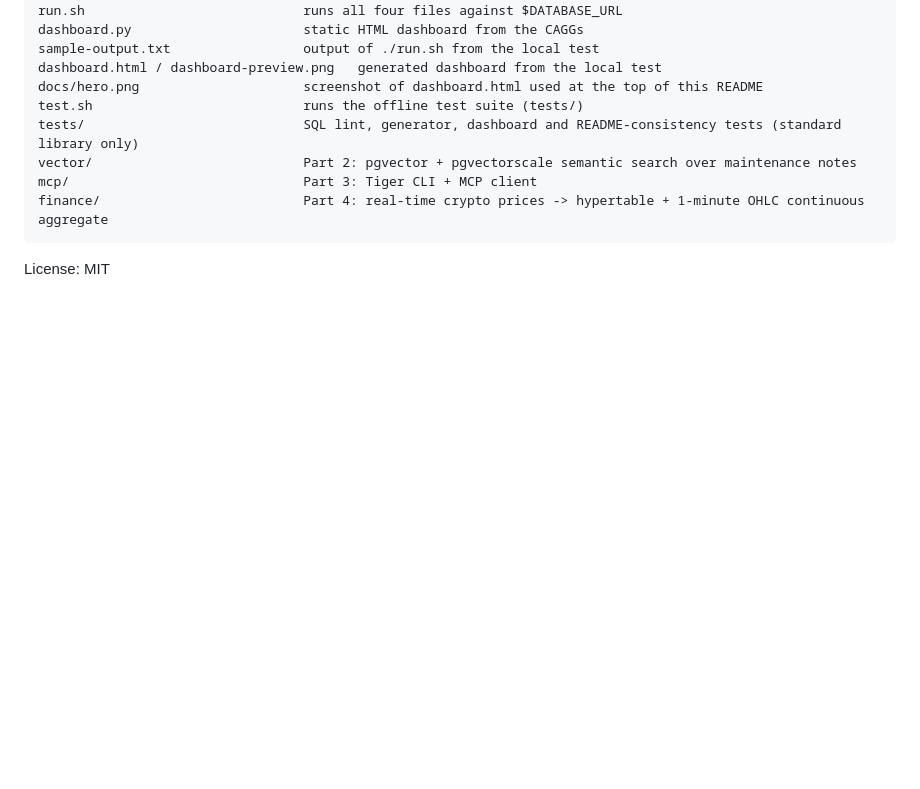
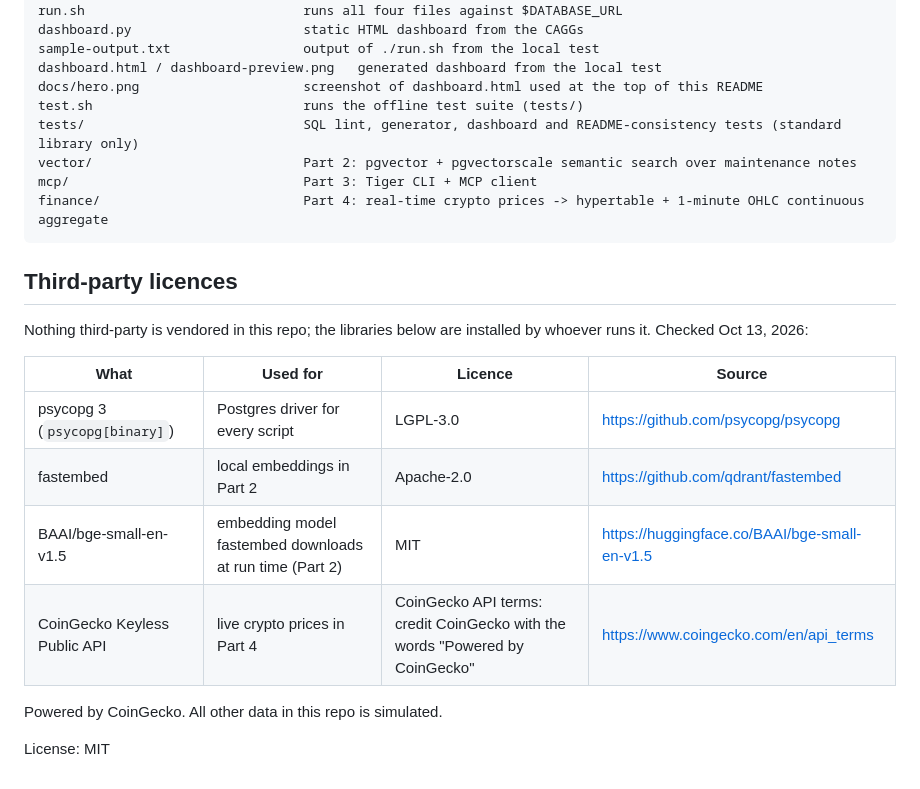
Before and after one commit to draarivpatel-ui/tiger-sense-pulse, a Markdown page: README.md, the part around the change. GitHub-like rendering; blank space fills up the shorter version.

Commit message:
Docs only: README 'Third-party licences' section (each font, library and data source with licence + source URL, checked Oct 13 2026). Drafted by Hark (AI assistant). No app change.

````diff
--- a/README.md
+++ b/README.md
@@ -225,4 +225,17 @@ mcp/                              Part 3: Tiger CLI + MCP client
 finance/                          Part 4: real-time crypto prices -> hypertable + 1-minute OHLC continuous aggregate
 ```
 
+## Third-party licences
+
+Nothing third-party is vendored in this repo; the libraries below are installed by whoever runs it. Checked Oct 13, 2026:
+
+| What | Used for | Licence | Source |
+|---|---|---|---|
+| psycopg 3 (`psycopg[binary]`) | Postgres driver for every script | LGPL-3.0 | https://github.com/psycopg/psycopg |
+| fastembed | local embeddings in Part 2 | Apache-2.0 | https://github.com/qdrant/fastembed |
+| BAAI/bge-small-en-v1.5 | embedding model fastembed downloads at run time (Part 2) | MIT | https://huggingface.co/BAAI/bge-small-en-v1.5 |
+| CoinGecko Keyless Public API | live crypto prices in Part 4 | CoinGecko API terms: credit CoinGecko with the words "Powered by CoinGecko" | https://www.coingecko.com/en/api_terms |
+
+Powered by CoinGecko. All other data in this repo is simulated.
+
 License: MIT
````
Also changed, not shown: finance/README.md (+1 -1 lines).
